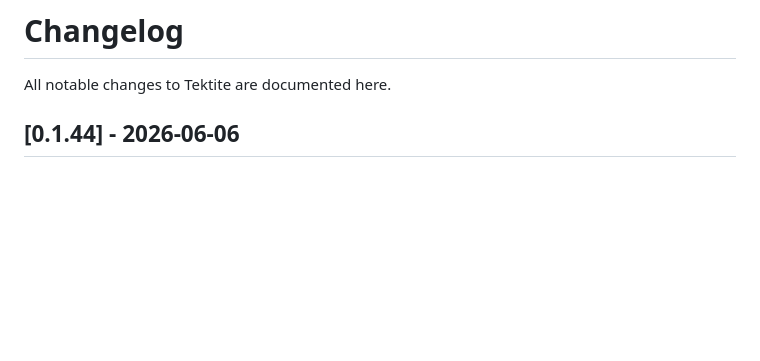
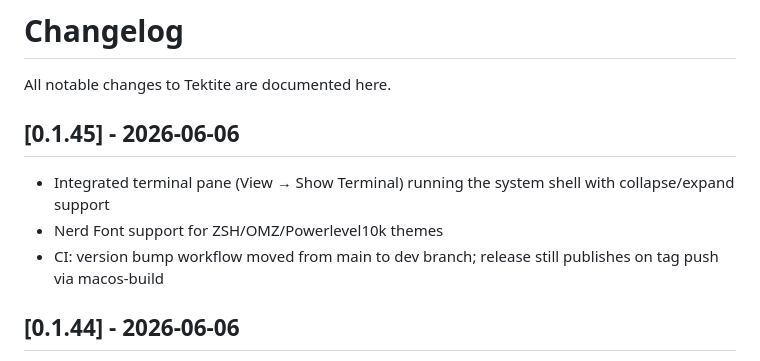
Before and after one commit to lodenrogue/tektite, a Markdown page: CHANGELOG.md, the part around the change. GitHub-like rendering; blank space fills up the shorter version.

Commit message:
docs: add v0.1.45 changelog entry
Co-Authored-By: Claude Sonnet 4.6 (1M context) <noreply@anthropic.com>

```diff
--- a/CHANGELOG.md
+++ b/CHANGELOG.md
@@ -1,6 +1,12 @@
 # Changelog
 
 All notable changes to Tektite are documented here.
+
+## [0.1.45] - 2026-06-06
+
+- Integrated terminal pane (View → Show Terminal) running the system shell with collapse/expand support
+- Nerd Font support for ZSH/OMZ/Powerlevel10k themes
+- CI: version bump workflow moved from main to dev branch; release still publishes on tag push via macos-build
 
 ## [0.1.44] - 2026-06-06
 
```
